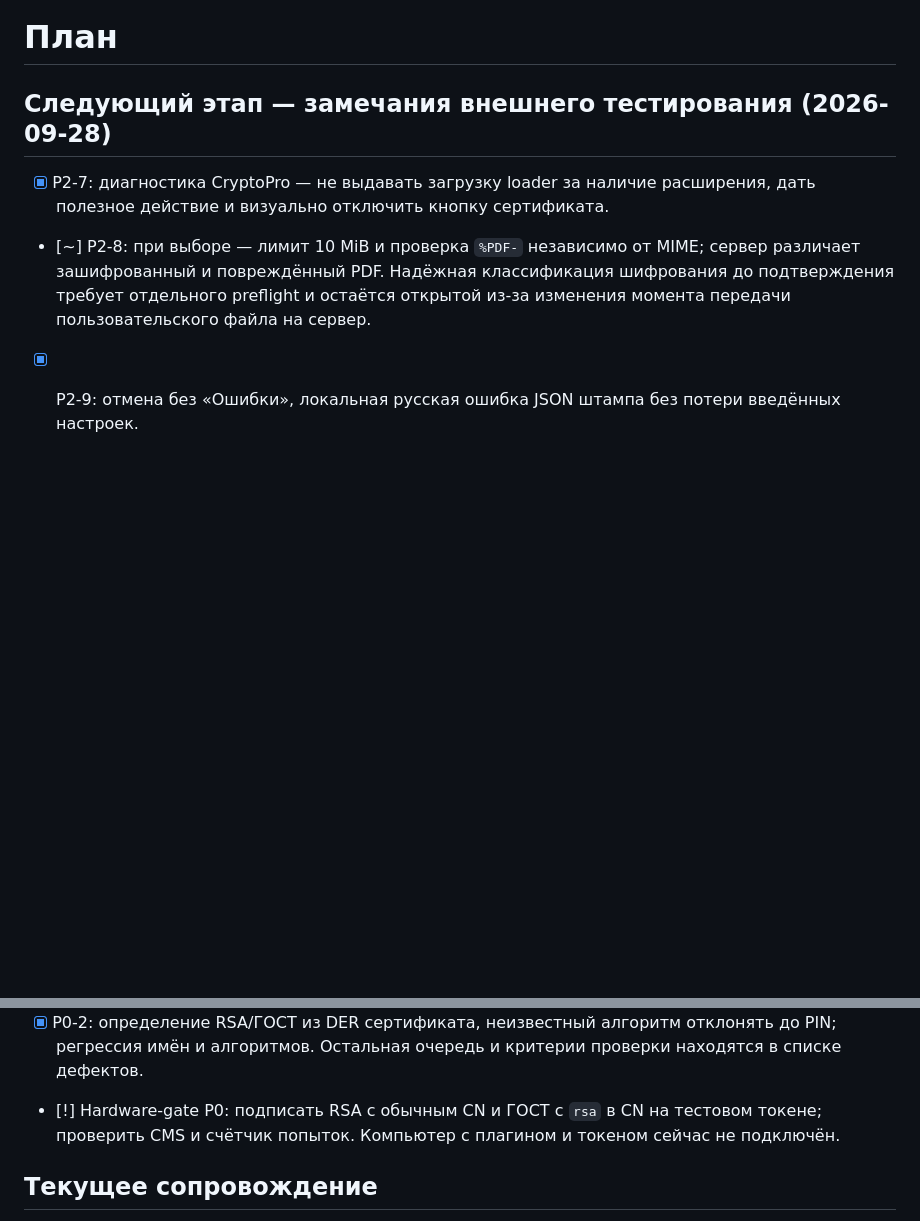
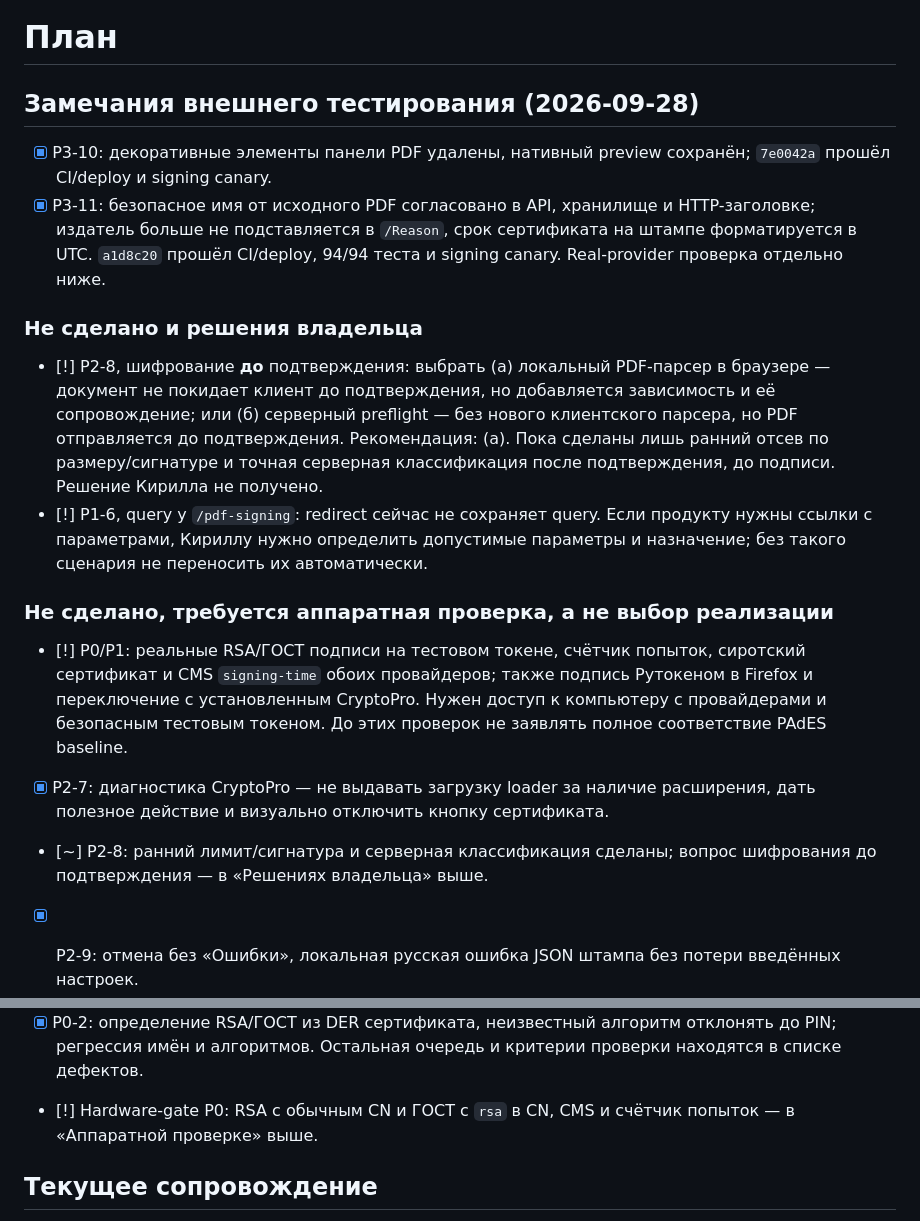
Before and after one commit to code-agent-43824/pdf-signing-demo, a Markdown page: docs/PLAN.md, 2 parts joined by grey strips. Rendered like a GitHub page; blank space fills up the shorter version.

```diff
--- a/docs/PLAN.md
+++ b/docs/PLAN.md
@@ -1,13 +1,38 @@
 # План
 
-## Следующий этап — замечания внешнего тестирования (2026-09-28)
+## Замечания внешнего тестирования (2026-09-28)
+
+- [x] P3-10: декоративные элементы панели PDF удалены, нативный preview
+  сохранён; `7e0042a` прошёл CI/deploy и signing canary.
+- [x] P3-11: безопасное имя от исходного PDF согласовано в API, хранилище
+  и HTTP-заголовке; издатель больше не подставляется в `/Reason`, срок
+  сертификата на штампе форматируется в UTC. `a1d8c20` прошёл CI/deploy,
+  94/94 теста и signing canary. Real-provider проверка отдельно ниже.
+
+### Не сделано и решения владельца
+
+- [!] P2-8, шифрование **до** подтверждения: выбрать (а) локальный PDF-парсер
+  в браузере — документ не покидает клиент до подтверждения, но добавляется
+  зависимость и её сопровождение; или (б) серверный preflight — без нового
+  клиентского парсера, но PDF отправляется до подтверждения. Рекомендация:
+  (а). Пока сделаны лишь ранний отсев по размеру/сигнатуре и точная серверная
+  классификация после подтверждения, до подписи. Решение Кирилла не получено.
+- [!] P1-6, query у `/pdf-signing`: redirect сейчас не сохраняет query.
+  Если продукту нужны ссылки с параметрами, Кириллу нужно определить допустимые
+  параметры и назначение; без такого сценария не переносить их автоматически.
+
+### Не сделано, требуется аппаратная проверка, а не выбор реализации
+
+- [!] P0/P1: реальные RSA/ГОСТ подписи на тестовом токене, счётчик попыток,
+  сиротский сертификат и CMS `signing-time` обоих провайдеров; также подпись
+  Рутокеном в Firefox и переключение с установленным CryptoPro. Нужен доступ
+  к компьютеру с провайдерами и безопасным тестовым токеном. До этих проверок
+  не заявлять полное соответствие PAdES baseline.
 
 - [x] P2-7: диагностика CryptoPro — не выдавать загрузку loader за наличие
   расширения, дать полезное действие и визуально отключить кнопку сертификата.
-- [~] P2-8: при выборе — лимит 10 MiB и проверка `%PDF-` независимо от MIME;
-  сервер различает зашифрованный и повреждённый PDF. Надёжная классификация
-  шифрования до подтверждения требует отдельного preflight и остаётся открытой
-  из-за изменения момента передачи пользовательского файла на сервер.
+- [~] P2-8: ранний лимит/сигнатура и серверная классификация сделаны;
+  вопрос шифрования до подтверждения — в «Решениях владельца» выше.
 - [x] P2-9: отмена без «Ошибки», локальная русская ошибка JSON штампа без
   потери введённых настроек.
 
@@ -29,9 +54,8 @@
 - [x] P0-2: определение RSA/ГОСТ из DER сертификата, неизвестный алгоритм
   отклонять до PIN; регрессия имён и алгоритмов. Остальная очередь и критерии
   проверки находятся в списке дефектов.
-- [!] Hardware-gate P0: подписать RSA с обычным CN и ГОСТ с `rsa` в CN на
-  тестовом токене; проверить CMS и счётчик попыток. Компьютер с плагином и
-  токеном сейчас не подключён.
+- [!] Hardware-gate P0: RSA с обычным CN и ГОСТ с `rsa` в CN,
+  CMS и счётчик попыток — в «Аппаратной проверке» выше.
 
 ## Текущее сопровождение
 
```
Also changed, not shown: docs/STATUS.md (+10 -2 lines), docs/WORKLOG.md (+28 -0 lines).
